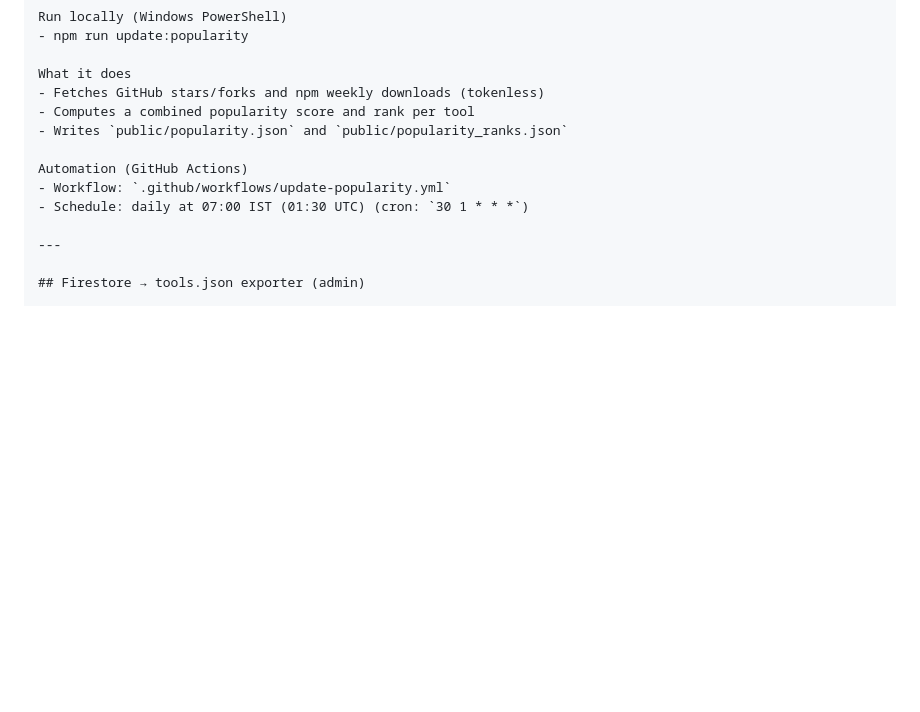
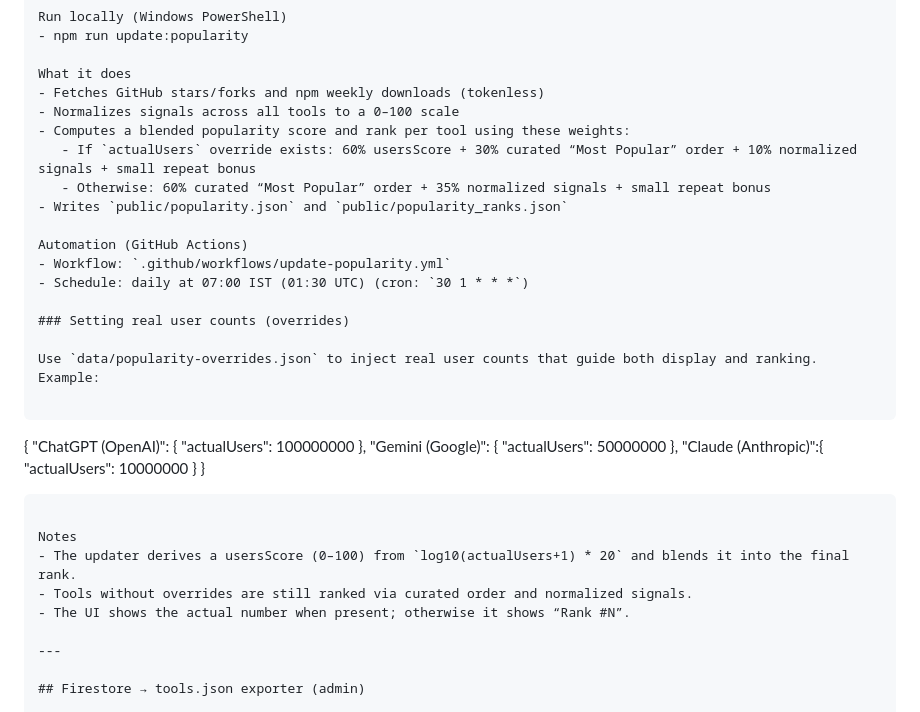
Before and after one commit to dileepkumarnie1/AI-Atlas, a Markdown page: README.md, the part around the change. GitHub-like rendering; blank space fills up the shorter version.

Commit message:
docs: explain popularity ranking blend and overrides usage

````diff
--- a/README.md
+++ b/README.md
@@ -65,12 +65,32 @@ Run locally (Windows PowerShell)
 
 What it does
 - Fetches GitHub stars/forks and npm weekly downloads (tokenless)
-- Computes a combined popularity score and rank per tool
+- Normalizes signals across all tools to a 0–100 scale
+- Computes a blended popularity score and rank per tool using these weights:
+   - If `actualUsers` override exists: 60% usersScore + 30% curated “Most Popular” order + 10% normalized signals + small repeat bonus
+   - Otherwise: 60% curated “Most Popular” order + 35% normalized signals + small repeat bonus
 - Writes `public/popularity.json` and `public/popularity_ranks.json`
 
 Automation (GitHub Actions)
 - Workflow: `.github/workflows/update-popularity.yml`
 - Schedule: daily at 07:00 IST (01:30 UTC) (cron: `30 1 * * *`)
+
+### Setting real user counts (overrides)
+
+Use `data/popularity-overrides.json` to inject real user counts that guide both display and ranking. Example:
+
+```
+{
+   "ChatGPT (OpenAI)": { "actualUsers": 100000000 },
+   "Gemini (Google)":   { "actualUsers": 50000000 },
+   "Claude (Anthropic)":{ "actualUsers": 10000000 }
+}
+```
+
+Notes
+- The updater derives a usersScore (0–100) from `log10(actualUsers+1) * 20` and blends it into the final rank.
+- Tools without overrides are still ranked via curated order and normalized signals.
+- The UI shows the actual number when present; otherwise it shows “Rank #N”.
 
 ---
 
````
